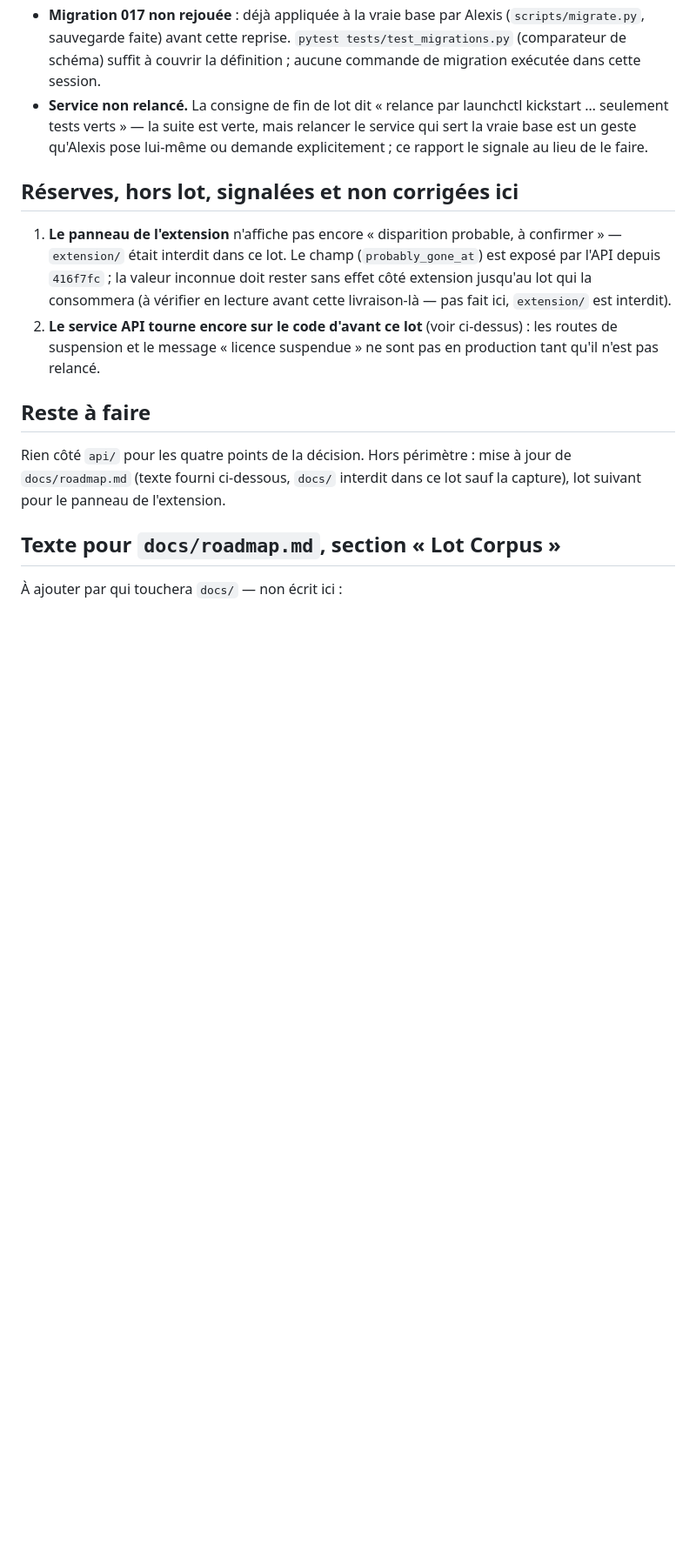
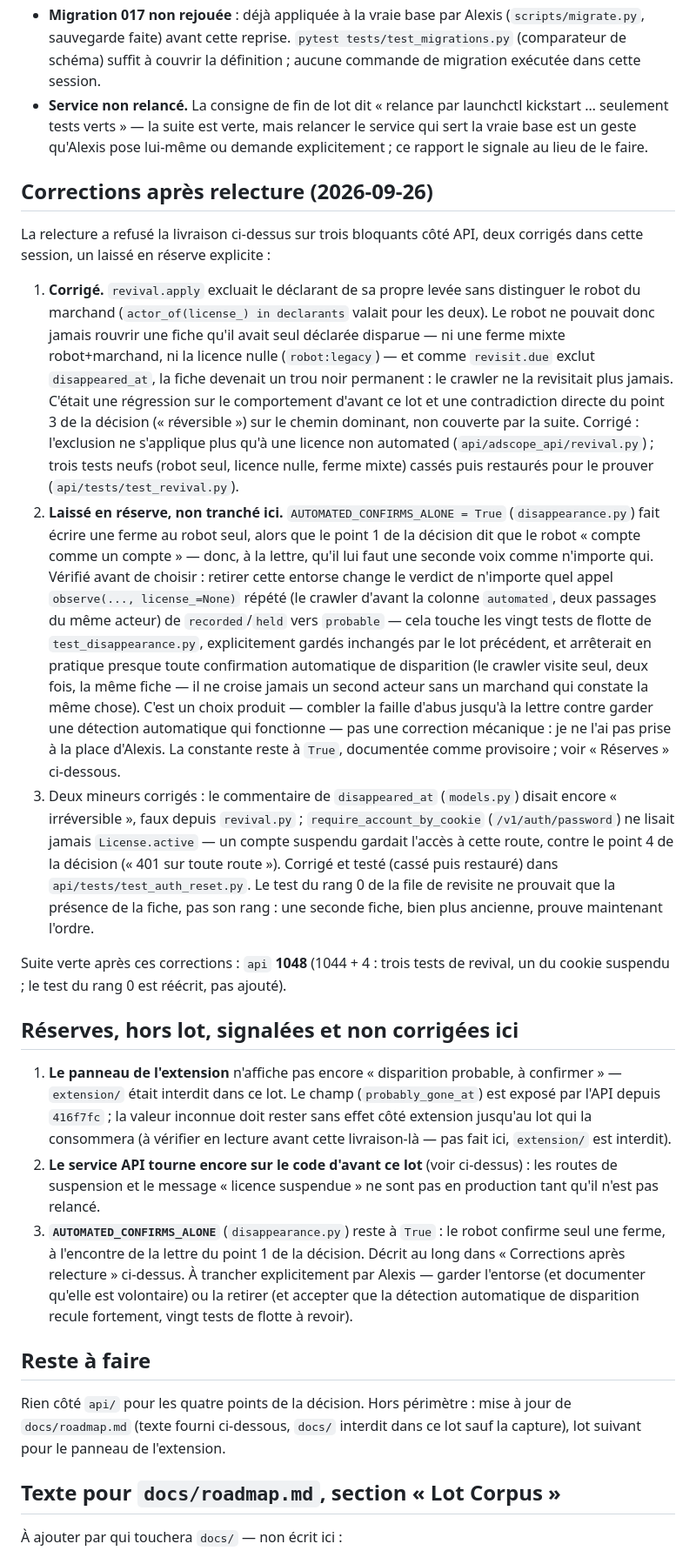
Before and after one commit to Alexis-Fauxbaton/adscope, a Markdown page: .superpowers/disparition-api.md, the part around one of its changes. Shown at 87% size. Drawn GitHub-style; blank space fills up the shorter version.

```diff
--- a/.superpowers/disparition-api.md
+++ b/.superpowers/disparition-api.md
@@ -76,6 +76,55 @@ commits précédents, non rejoué ligne à ligne ici, seulement relu) :
   lui-même ou demande explicitement ; ce rapport le signale au lieu de le
   faire.
 
+## Corrections après relecture (2026-09-26)
+
+La relecture a refusé la livraison ci-dessus sur trois bloquants côté API,
+deux corrigés dans cette session, un laissé en réserve explicite :
+
+1. **Corrigé.** `revival.apply` excluait le déclarant de sa propre levée
+   sans distinguer le robot du marchand (`actor_of(license_) in declarants`
+   valait pour les deux). Le robot ne pouvait donc jamais rouvrir une fiche
+   qu'il avait seul déclarée disparue — ni une ferme mixte robot+marchand,
+   ni la licence nulle (`robot:legacy`) — et comme `revisit.due` exclut
+   `disappeared_at`, la fiche devenait un trou noir permanent : le crawler ne
+   la revisitait plus jamais. C'était une régression sur le comportement
+   d'avant ce lot et une contradiction directe du point 3 de la décision
+   (« réversible ») sur le chemin dominant, non couverte par la suite.
+   Corrigé : l'exclusion ne s'applique plus qu'à une licence non automated
+   (`api/adscope_api/revival.py`) ; trois tests neufs (robot seul, licence
+   nulle, ferme mixte) cassés puis restaurés pour le prouver
+   (`api/tests/test_revival.py`).
+2. **Laissé en réserve, non tranché ici.** `AUTOMATED_CONFIRMS_ALONE = True`
+   (`disappearance.py`) fait écrire une ferme au robot seul, alors que le
+   point 1 de la décision dit que le robot « compte comme un compte » —
+   donc, à la lettre, qu'il lui faut une seconde voix comme n'importe qui.
+   Vérifié avant de choisir : retirer cette entorse change le verdict de
+   n'importe quel appel `observe(..., license_=None)` répété (le crawler
+   d'avant la colonne `automated`, deux passages du même acteur) de
+   `recorded`/`held` vers `probable` — cela touche les vingt tests de flotte
+   de `test_disappearance.py`, explicitement gardés inchangés par le lot
+   précédent, et arrêterait en pratique presque toute confirmation
+   automatique de disparition (le crawler visite seul, deux fois, la même
+   fiche — il ne croise jamais un second acteur sans un marchand qui
+   constate la même chose). C'est un choix produit — combler la faille
+   d'abus jusqu'à la lettre contre garder une détection automatique qui
+   fonctionne — pas une correction mécanique : je ne l'ai pas prise à la
+   place d'Alexis. La constante reste à `True`, documentée comme provisoire ;
+   voir « Réserves » ci-dessous.
+3. Deux mineurs corrigés : le commentaire de `disappeared_at`
+   (`models.py`) disait encore « irréversible », faux depuis `revival.py` ;
+   `require_account_by_cookie` (`/v1/auth/password`) ne lisait jamais
+   `License.active` — un compte suspendu gardait l'accès à cette route,
+   contre le point 4 de la décision (« 401 sur toute route »). Corrigé et
+   testé (cassé puis restauré) dans `api/tests/test_auth_reset.py`. Le test
+   du rang 0 de la file de revisite ne prouvait que la présence de la fiche,
+   pas son rang : une seconde fiche, bien plus ancienne, prouve maintenant
+   l'ordre.
+
+Suite verte après ces corrections : `api` **1048** (1044 + 4 : trois tests
+de revival, un du cookie suspendu ; le test du rang 0 est réécrit, pas
+ajouté).
+
 ## Réserves, hors lot, signalées et non corrigées ici
 
 1. **Le panneau de l'extension** n'affiche pas encore « disparition probable,
@@ -87,6 +136,13 @@ commits précédents, non rejoué ligne à ligne ici, seulement relu) :
 2. **Le service API tourne encore sur le code d'avant ce lot** (voir
    ci-dessus) : les routes de suspension et le message « licence suspendue »
    ne sont pas en production tant qu'il n'est pas relancé.
+3. **`AUTOMATED_CONFIRMS_ALONE`** (`disappearance.py`) reste à `True` : le
+   robot confirme seul une ferme, à l'encontre de la lettre du point 1 de la
+   décision. Décrit au long dans « Corrections après relecture » ci-dessus.
+   À trancher explicitement par Alexis — garder l'entorse (et documenter
+   qu'elle est volontaire) ou la retirer (et accepter que la détection
+   automatique de disparition recule fortement, vingt tests de flotte à
+   revoir).
 
 ## Reste à faire
 
```
Also changed, not shown: other parts of .superpowers/disparition-api.md (+26 -18 lines), .superpowers/disparition-web.md (+28 -3 lines).
